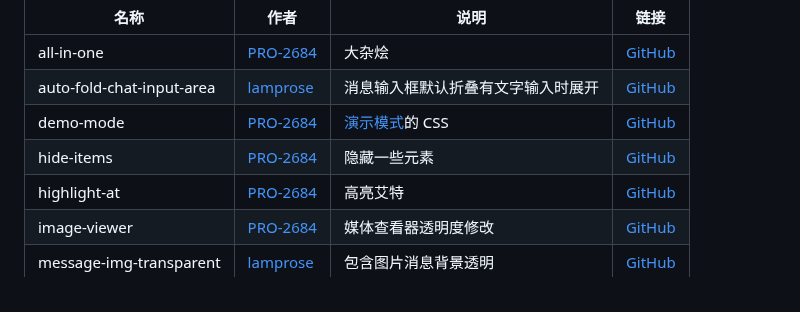
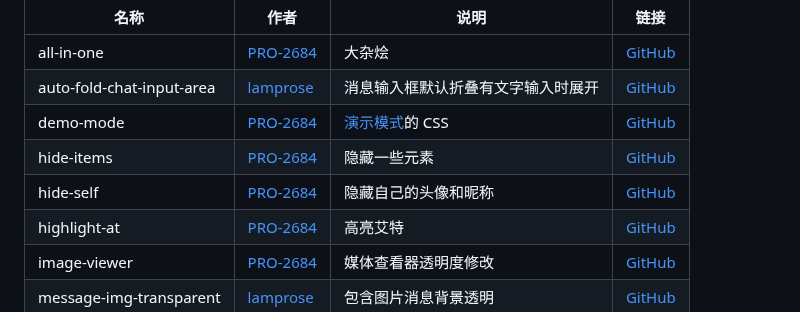
Before and after one commit to PRO-2684/transitio, a Markdown page: README.md, the part around the change. Drawn GitHub-style.

Commit message:
新增样式

```diff
--- a/README.md
+++ b/README.md
@@ -73,6 +73,7 @@ plugins (所有的插件目录)
 | auto-fold-chat-input-area | [lamprose](https://github.com/lamprose) | 消息输入框默认折叠有文字输入时展开 | [GitHub](https://github.com/lamprose/transitio-css#auto-fold-chat-input-area) |
 | demo-mode | [PRO-2684](https://github.com/PRO-2684) | [演示模式](https://github.com/qianxuu/LiteLoaderQQNT-Plugin-Demo-mode)的 CSS | [GitHub](https://github.com/PRO-2684/Transitio-user-css/#demo-mode) |
 | hide-items | [PRO-2684](https://github.com/PRO-2684) | 隐藏一些元素 | [GitHub](https://github.com/PRO-2684/Transitio-user-css/#hide-items) |
+| hide-self | [PRO-2684](https://github.com/PRO-2684) | 隐藏自己的头像和昵称 | [GitHub](https://github.com/PRO-2684/Transitio-user-css/#hide-self) |
 | highlight-at | [PRO-2684](https://github.com/PRO-2684) | 高亮艾特 | [GitHub](https://github.com/PRO-2684/Transitio-user-css/#highlight-at) |
 | image-viewer | [PRO-2684](https://github.com/PRO-2684) | 媒体查看器透明度修改 | [GitHub](https://github.com/PRO-2684/Transitio-user-css/#image-viewer) |
 | message-img-transparent | [lamprose](https://github.com/lamprose) | 包含图片消息背景透明 | [GitHub](https://github.com/lamprose/transitio-css#message-img-transparent) |
```
